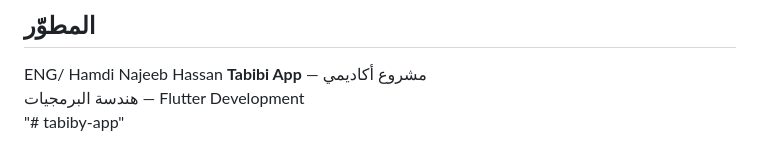
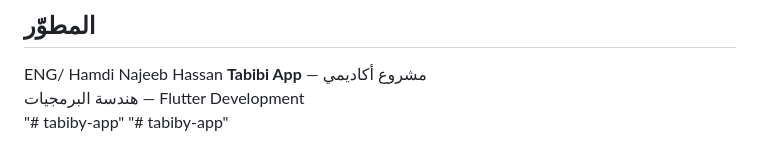
Before and after one commit to H-amdi/Tabiby-App, a Markdown page: README.md, the part around the change. Rendered like a GitHub page.

```diff
--- a/README.md
+++ b/README.md
@@ -142,3 +142,4 @@ ENG/ Hamdi Najeeb Hassan
 **Tabibi App** — مشروع أكاديمي
 هندسة البرمجيات — Flutter Development
 "# tabiby-app"
+"# tabiby-app"
```
